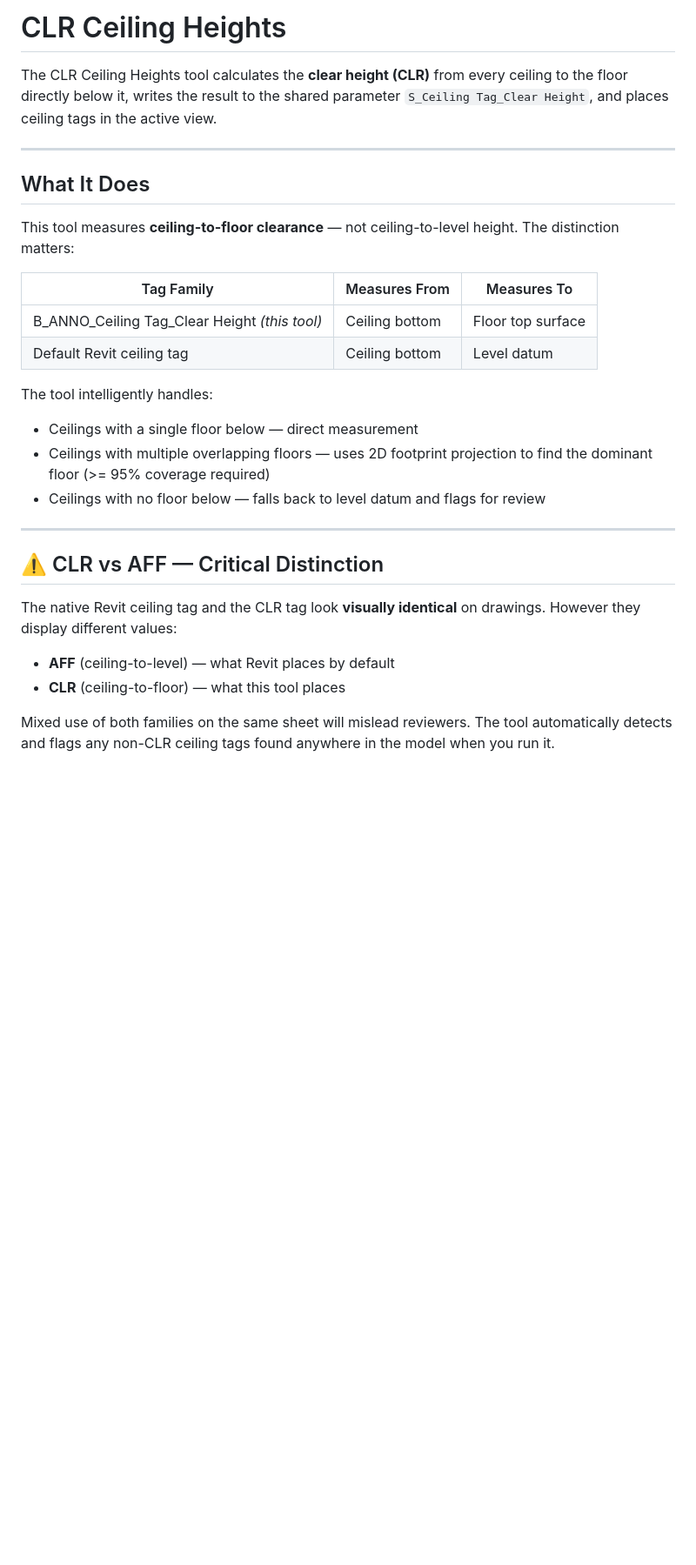
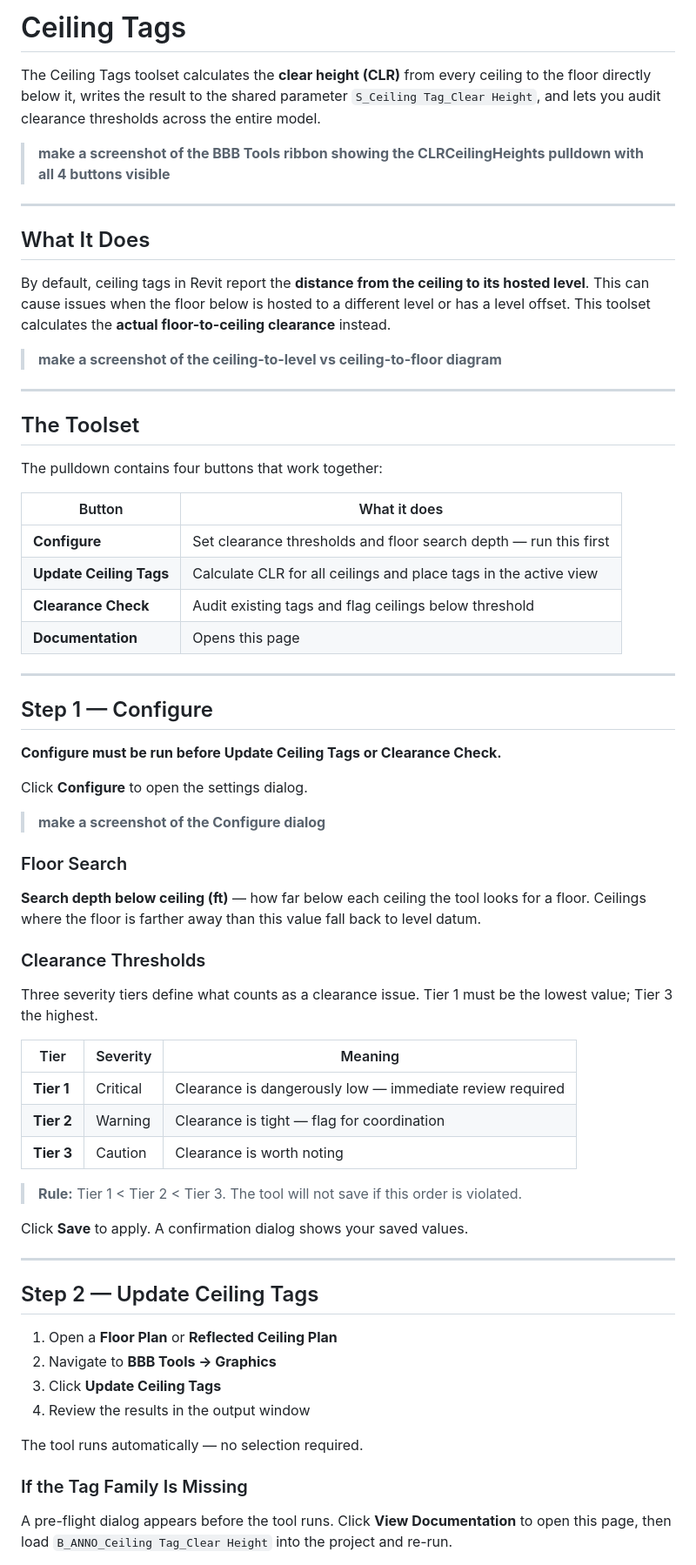
Before and after one commit to fsun-BBB/BBBArch-Scripts, a Markdown page: doc/CLR-Ceiling-Heights.md, the part around one of its changes. Shown at 87% size. GitHub-like rendering; blank space fills up the shorter version.

```diff
--- a/doc/CLR-Ceiling-Heights.md
+++ b/doc/CLR-Ceiling-Heights.md
@@ -1,31 +1,81 @@
-# CLR Ceiling Heights
+# Ceiling Tags
 
-The CLR Ceiling Heights tool calculates the **clear height (CLR)** from every ceiling to the floor directly below it, writes the result to the shared parameter `S_Ceiling Tag_Clear Height`, and places ceiling tags in the active view.
+The Ceiling Tags toolset calculates the **clear height (CLR)** from every ceiling
+to the floor directly below it, writes the result to the shared parameter
+`S_Ceiling Tag_Clear Height`, and lets you audit clearance thresholds across the
+entire model.
+
+> **make a screenshot of the BBB Tools ribbon showing the CLRCeilingHeights pulldown with all 4 buttons visible**
 
 ---
 
 ## What It Does
 
-This tool measures **ceiling-to-floor clearance** — not ceiling-to-level height. The distinction matters:
+By default, ceiling tags in Revit report the **distance from the ceiling to its
+hosted level**. This can cause issues when the floor below is hosted to a different
+level or has a level offset. This toolset calculates the **actual floor-to-ceiling
+clearance** instead.
 
-| Tag Family | Measures From | Measures To |
-|---|---|---|
-| B_ANNO_Ceiling Tag_Clear Height *(this tool)* | Ceiling bottom | Floor top surface |
-| Default Revit ceiling tag | Ceiling bottom | Level datum |
-
-The tool intelligently handles:
-
-- Ceilings with a single floor below — direct measurement
-- Ceilings with multiple overlapping floors — uses 2D footprint projection to find the dominant floor (>= 95% coverage required)
-- Ceilings with no floor below — falls back to level datum and flags for review
+> **make a screenshot of the ceiling-to-level vs ceiling-to-floor diagram**
 
 ---
 
-## ⚠️ CLR vs AFF — Critical Distinction
+## The Toolset
 
-The native Revit ceiling tag and the CLR tag look **visually identical** on drawings. However they display different values:
+The pulldown contains four buttons that work together:
 
-- **AFF** (ceiling-to-level) — what Revit places by default
-- **CLR** (ceiling-to-floor) — what this tool places
+| Button | What it does |
+|---|---|
+| **Configure** | Set clearance thresholds and floor search depth — run this first |
+| **Update Ceiling Tags** | Calculate CLR for all ceilings and place tags in the active view |
+| **Clearance Check** | Audit existing tags and flag ceilings below threshold |
+| **Documentation** | Opens this page |
 
-Mixed use of both families on the same sheet will mislead reviewers. The tool automatically detects and flags any non-CLR ceiling tags found anywhere in the model when you run it.
+---
+
+## Step 1 — Configure
+
+**Configure must be run before Update Ceiling Tags or Clearance Check.**
+
+Click **Configure** to open the settings dialog.
+
+> **make a screenshot of the Configure dialog**
+
+### Floor Search
+
+**Search depth below ceiling (ft)** — how far below each ceiling the tool looks
+for a floor. Ceilings where the floor is farther away than this value fall back to
+level datum.
+
+### Clearance Thresholds
+
+Three severity tiers define what counts as a clearance issue. Tier 1 must be the
+lowest value; Tier 3 the highest.
+
+| Tier | Severity | Meaning |
+|---|---|---|
+| **Tier 1** | Critical | Clearance is dangerously low — immediate review required |
+| **Tier 2** | Warning | Clearance is tight — flag for coordination |
+| **Tier 3** | Caution | Clearance is worth noting |
+
+> **Rule:** Tier 1 < Tier 2 < Tier 3. The tool will not save if this order is violated.
+
+Click **Save** to apply. A confirmation dialog shows your saved values.
+
+---
+
+## Step 2 — Update Ceiling Tags
+
+1. Open a **Floor Plan** or **Reflected Ceiling Plan**
+2. Navigate to **BBB Tools → Graphics**
+3. Click **Update Ceiling Tags**
+4. Review the results in the output window
+
+The tool runs automatically — no selection required.
+
+### If the Tag Family Is Missing
+
+A pre-flight dialog appears before the tool runs. Click **View Documentation** to
+open this page, then load `B_ANNO_Ceiling Tag_Clear Height` into the project and
+re-run.
+
```
Also changed, not shown: other parts of doc/CLR-Ceiling-Heights.md (+111 -62 lines).
